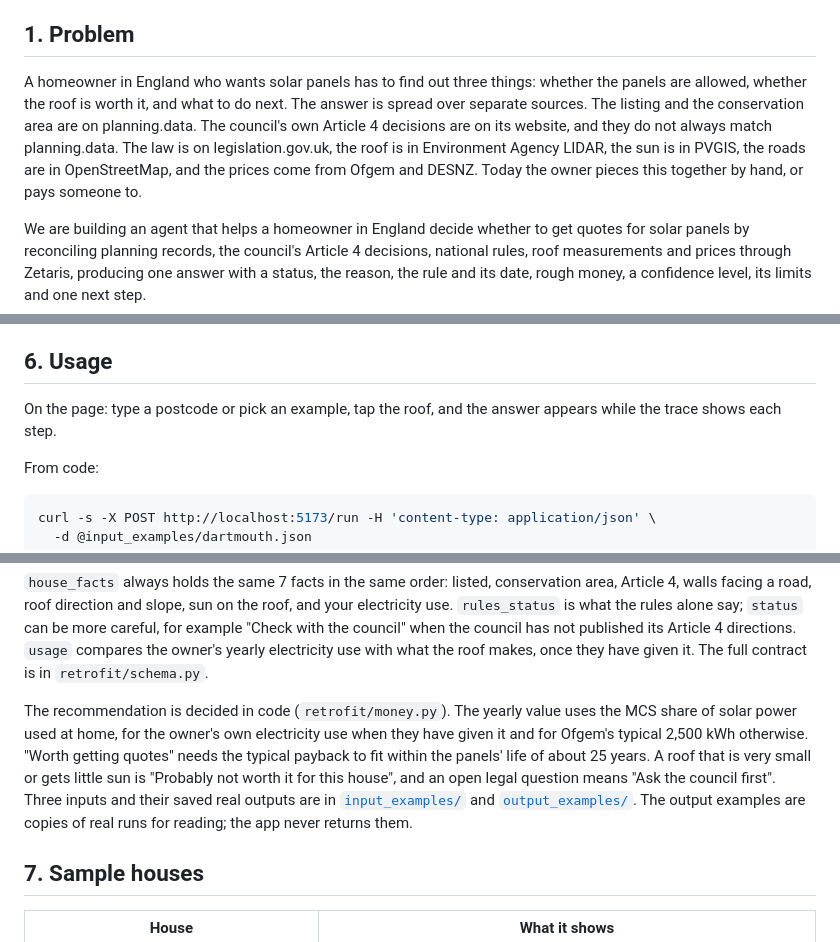
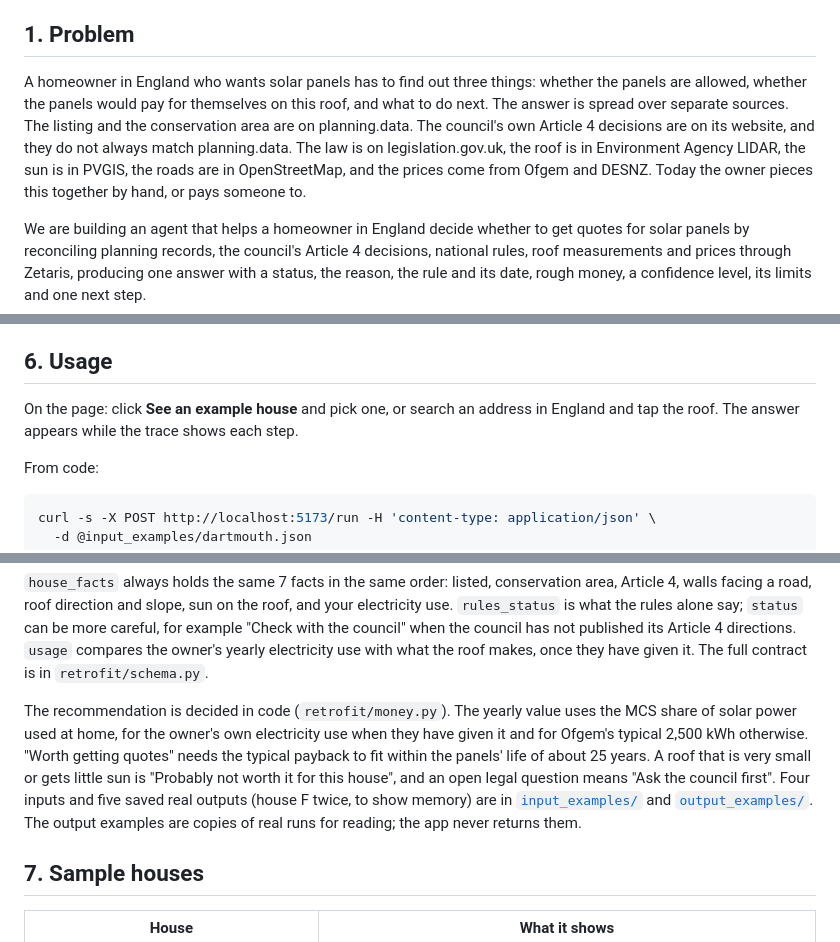
Before and after one commit to slowturtle1/retrofit-check, a Markdown page: README.md, 3 parts joined by grey strips. GitHub-like rendering.

Commit message:
README: clearer problem line, correct example counts, usage matches the intro
Co-Authored-By: Claude Opus 5.5 <noreply@anthropic.com>

```diff
--- a/README.md
+++ b/README.md
@@ -25,7 +25,7 @@ No address in England to hand? Try "1 Royal Crescent, Bath" (Grade I listed, so
 
 ## 1. Problem
 
-A homeowner in England who wants solar panels has to find out three things: whether the panels are allowed, whether the roof is worth it, and what to do next. The answer is spread over separate sources. The listing and the conservation area are on planning.data. The council's own Article 4 decisions are on its website, and they do not always match planning.data. The law is on legislation.gov.uk, the roof is in Environment Agency LIDAR, the sun is in PVGIS, the roads are in OpenStreetMap, and the prices come from Ofgem and DESNZ. Today the owner pieces this together by hand, or pays someone to.
+A homeowner in England who wants solar panels has to find out three things: whether the panels are allowed, whether the panels would pay for themselves on this roof, and what to do next. The answer is spread over separate sources. The listing and the conservation area are on planning.data. The council's own Article 4 decisions are on its website, and they do not always match planning.data. The law is on legislation.gov.uk, the roof is in Environment Agency LIDAR, the sun is in PVGIS, the roads are in OpenStreetMap, and the prices come from Ofgem and DESNZ. Today the owner pieces this together by hand, or pays someone to.
 
 We are building an agent that helps a homeowner in England decide whether to get quotes for solar panels by reconciling planning records, the council's Article 4 decisions, national rules, roof measurements and prices through Zetaris, producing one answer with a status, the reason, the rule and its date, rough money, a confidence level, its limits and one next step.
 
@@ -126,7 +126,7 @@ The NVIDIA key goes into Nightshift (Setup, Providers), not into `.env`. The Goo
 
 ## 6. Usage
 
-On the page: type a postcode or pick an example, tap the roof, and the answer appears while the trace shows each step.
+On the page: click **See an example house** and pick one, or search an address in England and tap the roof. The answer appears while the trace shows each step.
 
 From code:
 
@@ -179,7 +179,7 @@ Response (abridged, a real sample mode run for house F):
 
 `house_facts` always holds the same 7 facts in the same order: listed, conservation area, Article 4, walls facing a road, roof direction and slope, sun on the roof, and your electricity use. `rules_status` is what the rules alone say; `status` can be more careful, for example "Check with the council" when the council has not published its Article 4 directions. `usage` compares the owner's yearly electricity use with what the roof makes, once they have given it. The full contract is in `retrofit/schema.py`.
 
-The recommendation is decided in code (`retrofit/money.py`). The yearly value uses the MCS share of solar power used at home, for the owner's own electricity use when they have given it and for Ofgem's typical 2,500 kWh otherwise. "Worth getting quotes" needs the typical payback to fit within the panels' life of about 25 years. A roof that is very small or gets little sun is "Probably not worth it for this house", and an open legal question means "Ask the council first". Three inputs and their saved real outputs are in [`input_examples/`](input_examples/) and [`output_examples/`](output_examples/). The output examples are copies of real runs for reading; the app never returns them.
+The recommendation is decided in code (`retrofit/money.py`). The yearly value uses the MCS share of solar power used at home, for the owner's own electricity use when they have given it and for Ofgem's typical 2,500 kWh otherwise. "Worth getting quotes" needs the typical payback to fit within the panels' life of about 25 years. A roof that is very small or gets little sun is "Probably not worth it for this house", and an open legal question means "Ask the council first". Four inputs and five saved real outputs (house F twice, to show memory) are in [`input_examples/`](input_examples/) and [`output_examples/`](output_examples/). The output examples are copies of real runs for reading; the app never returns them.
 
 ## 7. Sample houses
 
```
